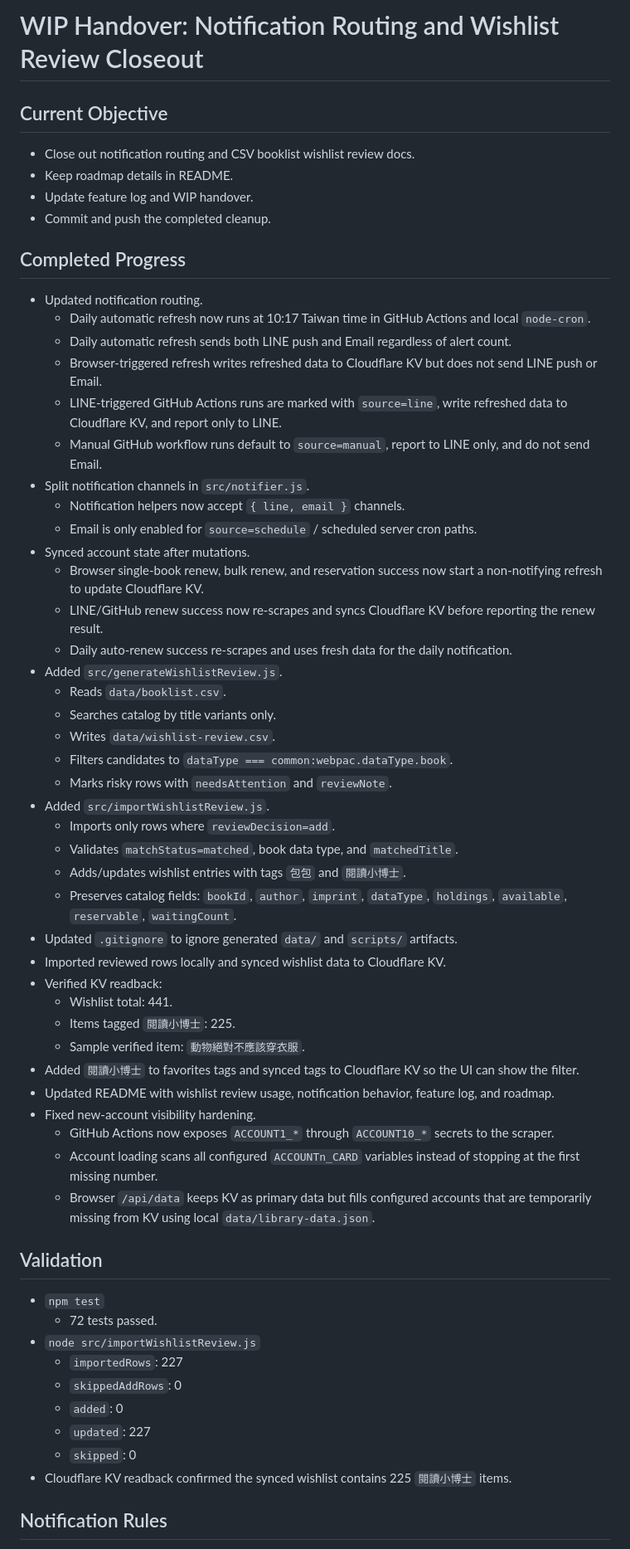
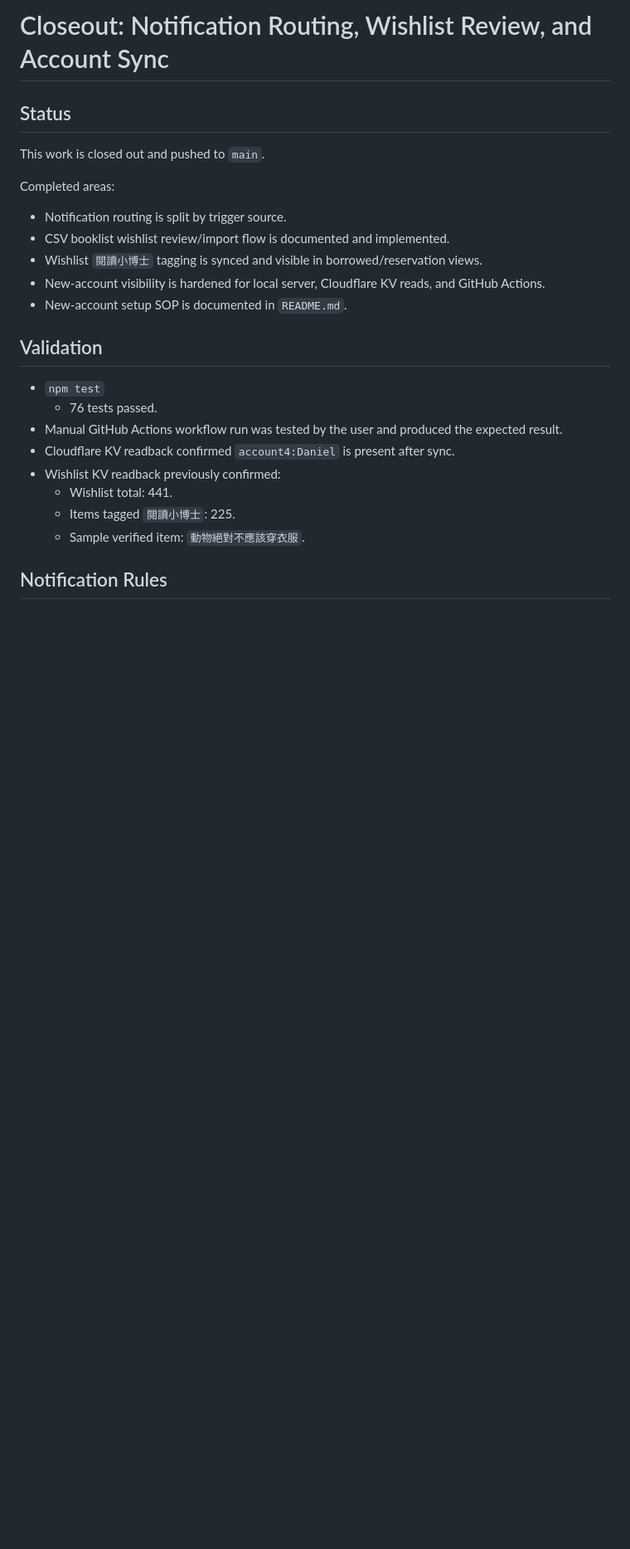
Before and after one commit to suchen72/library-monitor, a Markdown page: wip_handover.md, the part around one of its changes. Shown at 83% size. Drawn GitHub-style; blank space fills up the shorter version.

Commit message:
Clean up closeout handover docs

```diff
--- a/wip_handover.md
+++ b/wip_handover.md
@@ -1,62 +1,27 @@
-# WIP Handover: Notification Routing and Wishlist Review Closeout
+# Closeout: Notification Routing, Wishlist Review, and Account Sync
 
-## Current Objective
+## Status
 
-- Close out notification routing and CSV booklist wishlist review docs.
-- Keep roadmap details in README.
-- Update feature log and WIP handover.
-- Commit and push the completed cleanup.
+This work is closed out and pushed to `main`.
 
-## Completed Progress
+Completed areas:
 
-- Updated notification routing.
-  - Daily automatic refresh now runs at 10:17 Taiwan time in GitHub Actions and local `node-cron`.
-  - Daily automatic refresh sends both LINE push and Email regardless of alert count.
-  - Browser-triggered refresh writes refreshed data to Cloudflare KV but does not send LINE push or Email.
-  - LINE-triggered GitHub Actions runs are marked with `source=line`, write refreshed data to Cloudflare KV, and report only to LINE.
-  - Manual GitHub workflow runs default to `source=manual`, report to LINE only, and do not send Email.
-- Split notification channels in `src/notifier.js`.
-  - Notification helpers now accept `{ line, email }` channels.
-  - Email is only enabled for `source=schedule` / scheduled server cron paths.
-- Synced account state after mutations.
-  - Browser single-book renew, bulk renew, and reservation success now start a non-notifying refresh to update Cloudflare KV.
-  - LINE/GitHub renew success now re-scrapes and syncs Cloudflare KV before reporting the renew result.
-  - Daily auto-renew success re-scrapes and uses fresh data for the daily notification.
-- Added `src/generateWishlistReview.js`.
-  - Reads `data/booklist.csv`.
-  - Searches catalog by title variants only.
-  - Writes `data/wishlist-review.csv`.
-  - Filters candidates to `dataType === common:webpac.dataType.book`.
-  - Marks risky rows with `needsAttention` and `reviewNote`.
-- Added `src/importWishlistReview.js`.
-  - Imports only rows where `reviewDecision=add`.
-  - Validates `matchStatus=matched`, book data type, and `matchedTitle`.
-  - Adds/updates wishlist entries with tags `包包` and `閱讀小博士`.
-  - Preserves catalog fields: `bookId`, `author`, `imprint`, `dataType`, `holdings`, `available`, `reservable`, `waitingCount`.
-- Updated `.gitignore` to ignore generated `data/` and `scripts/` artifacts.
-- Imported reviewed rows locally and synced wishlist data to Cloudflare KV.
-- Verified KV readback:
-  - Wishlist total: 441.
-  - Items tagged `閱讀小博士`: 225.
-  - Sample verified item: `動物絕對不應該穿衣服`.
-- Added `閱讀小博士` to favorites tags and synced tags to Cloudflare KV so the UI can show the filter.
-- Updated README with wishlist review usage, notification behavior, feature log, and roadmap.
-- Fixed new-account visibility hardening.
-  - GitHub Actions now exposes `ACCOUNT1_*` through `ACCOUNT10_*` secrets to the scraper.
-  - Account loading scans all configured `ACCOUNTn_CARD` variables instead of stopping at the first missing number.
-  - Browser `/api/data` keeps KV as primary data but fills configured accounts that are temporarily missing from KV using local `data/library-data.json`.
+- Notification routing is split by trigger source.
+- CSV booklist wishlist review/import flow is documented and implemented.
+- Wishlist `閱讀小博士` tagging is synced and visible in borrowed/reservation views.
+- New-account visibility is hardened for local server, Cloudflare KV reads, and GitHub Actions.
+- New-account setup SOP is documented in `README.md`.
 
 ## Validation
 
 - `npm test`
-  - 72 tests passed.
-- `node src/importWishlistReview.js`
-  - `importedRows`: 227
-  - `skippedAddRows`: 0
-  - `added`: 0
-  - `updated`: 227
-  - `skipped`: 0
-- Cloudflare KV readback confirmed the synced wishlist contains 225 `閱讀小博士` items.
+  - 76 tests passed.
+- Manual GitHub Actions workflow run was tested by the user and produced the expected result.
+- Cloudflare KV readback confirmed `account4:Daniel` is present after sync.
+- Wishlist KV readback previously confirmed:
+  - Wishlist total: 441.
+  - Items tagged `閱讀小博士`: 225.
+  - Sample verified item: `動物絕對不應該穿衣服`.
 
 ## Notification Rules
 
```
Also changed, not shown: other parts of wip_handover.md (+35 -37 lines).
